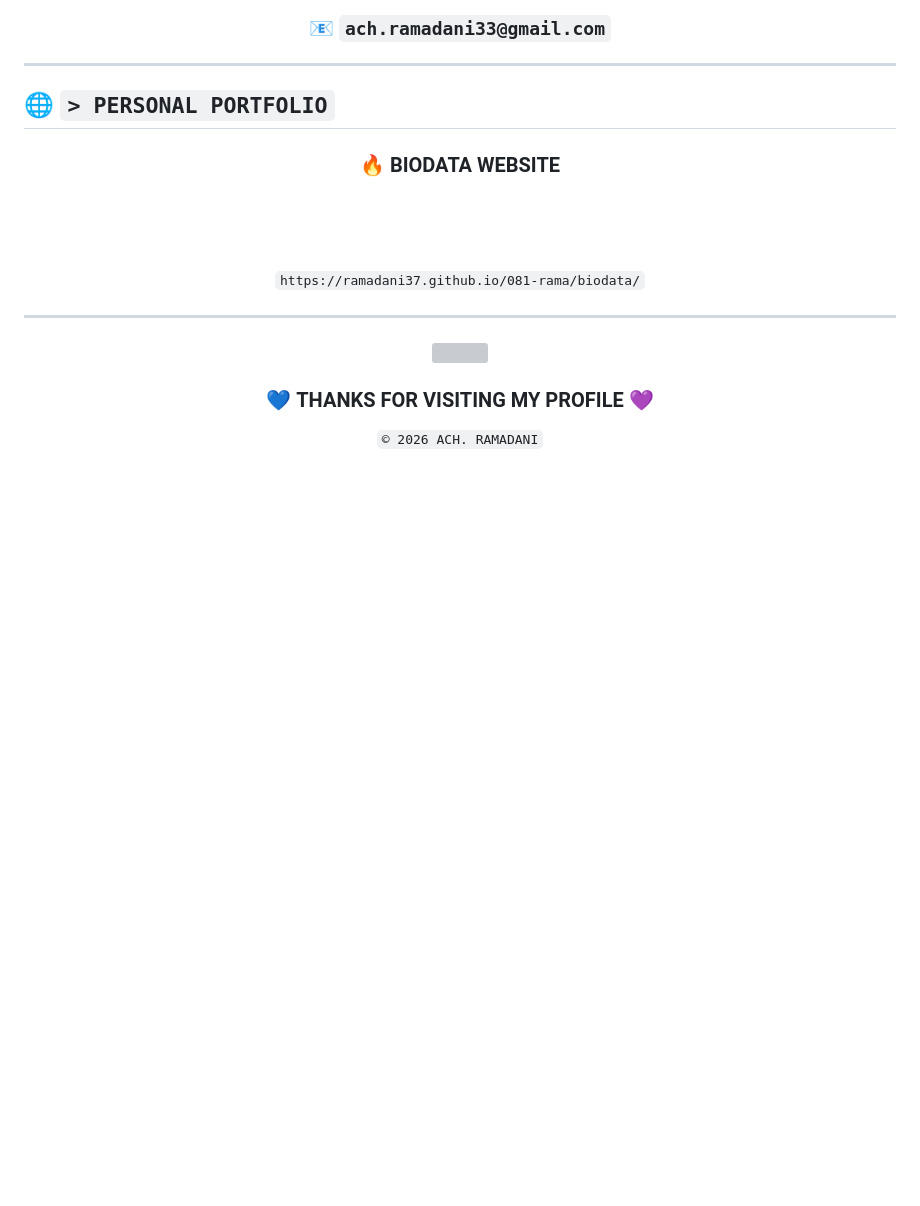
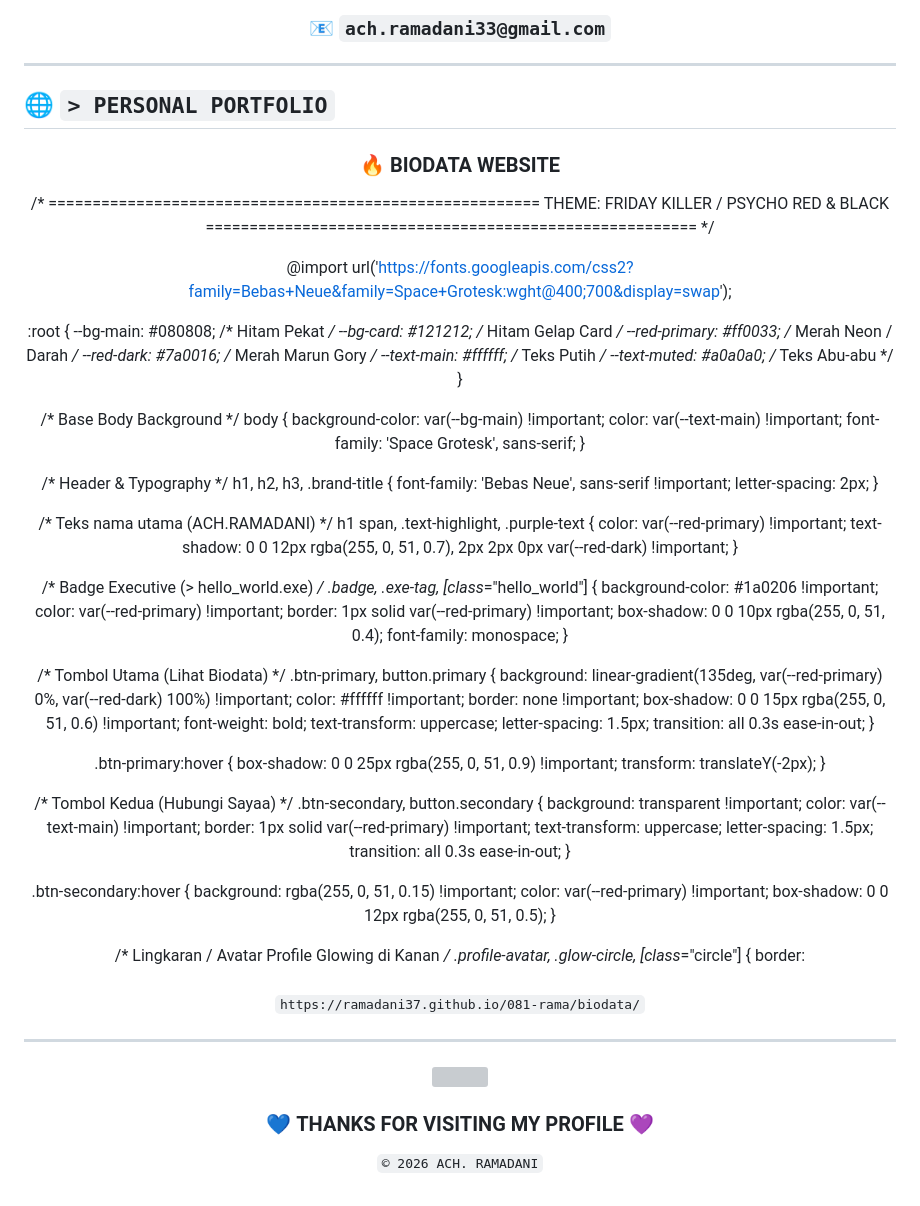
Before and after one commit to ramadani37/081-rama, a Markdown page: README.md, the part around the change. Drawn GitHub-style; badges without logos; blank space fills up the shorter version; grey boxes are pictures that could not be loaded.

```diff
--- a/README.md
+++ b/README.md
@@ -156,12 +156,85 @@ Saya memiliki ketertarikan pada dunia **programming, web development, software d
 
 ### 🔥 **BIODATA WEBSITE**
 
-<a href="https://ramadani37.github.io/081-rama/biodata/">
+/* ========================================================
+   THEME: FRIDAY KILLER / PSYCHO RED & BLACK
+   ======================================================== */
 
-<img src="https://img.shields.io/badge/OPEN%20BIODATA-FFFFFF?style=for-the-badge&logo=googlechrome&logoColor=7C3AED" />
+@import url('https://fonts.googleapis.com/css2?family=Bebas+Neue&family=Space+Grotesk:wght@400;700&display=swap');
 
-</a>
+:root {
+  --bg-main: #080808;            /* Hitam Pekat */
+  --bg-card: #121212;            /* Hitam Gelap Card */
+  --red-primary: #ff0033;        /* Merah Neon / Darah */
+  --red-dark: #7a0016;           /* Merah Marun Gory */
+  --text-main: #ffffff;          /* Teks Putih */
+  --text-muted: #a0a0a0;         /* Teks Abu-abu */
+}
 
+/* Base Body Background */
+body {
+  background-color: var(--bg-main) !important;
+  color: var(--text-main) !important;
+  font-family: 'Space Grotesk', sans-serif;
+}
+
+/* Header & Typography */
+h1, h2, h3, .brand-title {
+  font-family: 'Bebas Neue', sans-serif !important;
+  letter-spacing: 2px;
+}
+
+/* Teks nama utama (ACH.RAMADANI) */
+h1 span, .text-highlight, .purple-text {
+  color: var(--red-primary) !important;
+  text-shadow: 0 0 12px rgba(255, 0, 51, 0.7), 2px 2px 0px var(--red-dark) !important;
+}
+
+/* Badge Executive (> hello_world.exe) */
+.badge, .exe-tag, [class*="hello_world"] {
+  background-color: #1a0206 !important;
+  color: var(--red-primary) !important;
+  border: 1px solid var(--red-primary) !important;
+  box-shadow: 0 0 10px rgba(255, 0, 51, 0.4);
+  font-family: monospace;
+}
+
+/* Tombol Utama (Lihat Biodata) */
+.btn-primary, button.primary {
+  background: linear-gradient(135deg, var(--red-primary) 0%, var(--red-dark) 100%) !important;
+  color: #ffffff !important;
+  border: none !important;
+  box-shadow: 0 0 15px rgba(255, 0, 51, 0.6) !important;
+  font-weight: bold;
+  text-transform: uppercase;
+  letter-spacing: 1.5px;
+  transition: all 0.3s ease-in-out;
+}
+
+.btn-primary:hover {
+  box-shadow: 0 0 25px rgba(255, 0, 51, 0.9) !important;
+  transform: translateY(-2px);
+}
+
+/* Tombol Kedua (Hubungi Sayaa) */
+.btn-secondary, button.secondary {
+  background: transparent !important;
+  color: var(--text-main) !important;
+  border: 1px solid var(--red-primary) !important;
+  text-transform: uppercase;
+  letter-spacing: 1.5px;
+  transition: all 0.3s ease-in-out;
+}
+
+.btn-secondary:hover {
+  background: rgba(255, 0, 51, 0.15) !important;
+  color: var(--red-primary) !important;
+  box-shadow: 0 0 12px rgba(255, 0, 51, 0.5);
+}
+
+/* Lingkaran / Avatar Profile Glowing di Kanan */
+.profile-avatar, .glow-circle, [class*="circle"] {
+  border:
 <br><br>
 `https://ramadani37.github.io/081-rama/biodata/`
 
```
